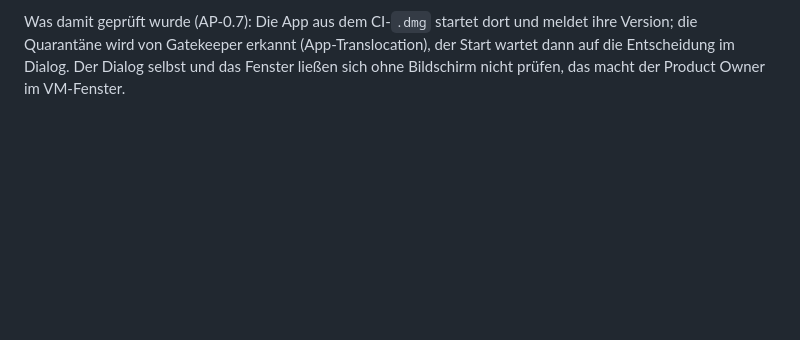
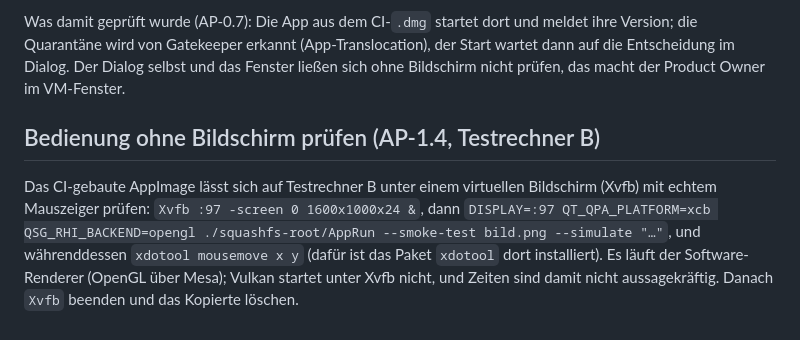
Before and after one commit to SloppyHenry/Fission359, a Markdown page: docs/testumgebung.md, the part around the change. GitHub-like rendering; blank space fills up the shorter version.

Commit message:
AP-1.4: Note how the input is checked without a screen on Linux
Co-Authored-By: Claude Sonnet 5.5 <noreply@anthropic.com>

```diff
--- a/docs/testumgebung.md
+++ b/docs/testumgebung.md
@@ -162,3 +162,10 @@ Starten mit Fenster: `~/tools/tart-2.41.0/tart.app/Contents/MacOS/tart run fissi
 Was damit geprüft wurde (AP-0.7): Die App aus dem CI-`.dmg` startet dort und meldet ihre Version; die Quarantäne wird von
 Gatekeeper erkannt (App-Translocation), der Start wartet dann auf die Entscheidung im Dialog. Der Dialog selbst und das
 Fenster ließen sich ohne Bildschirm nicht prüfen, das macht der Product Owner im VM-Fenster.
+
+## Bedienung ohne Bildschirm prüfen (AP-1.4, Testrechner B)
+
+Das CI-gebaute AppImage lässt sich auf Testrechner B unter einem virtuellen Bildschirm (Xvfb) mit echtem Mauszeiger prüfen:
+`Xvfb :97 -screen 0 1600x1000x24 &`, dann `DISPLAY=:97 QT_QPA_PLATFORM=xcb QSG_RHI_BACKEND=opengl ./squashfs-root/AppRun --smoke-test bild.png
+--simulate "…"`, und währenddessen `xdotool mousemove x y` (dafür ist das Paket `xdotool` dort installiert). Es läuft der Software-Renderer
+(OpenGL über Mesa); Vulkan startet unter Xvfb nicht, und Zeiten sind damit nicht aussagekräftig. Danach `Xvfb` beenden und das Kopierte löschen.
```
